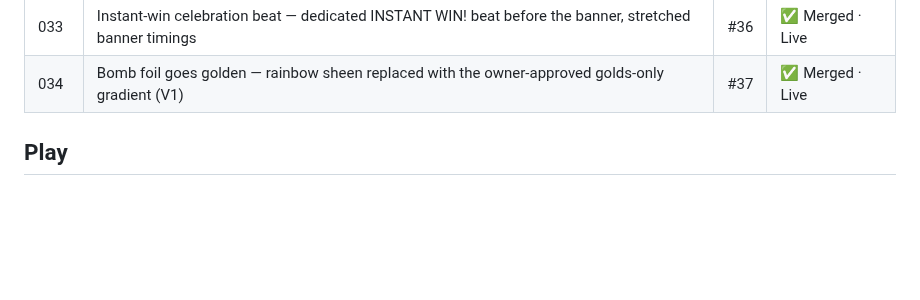
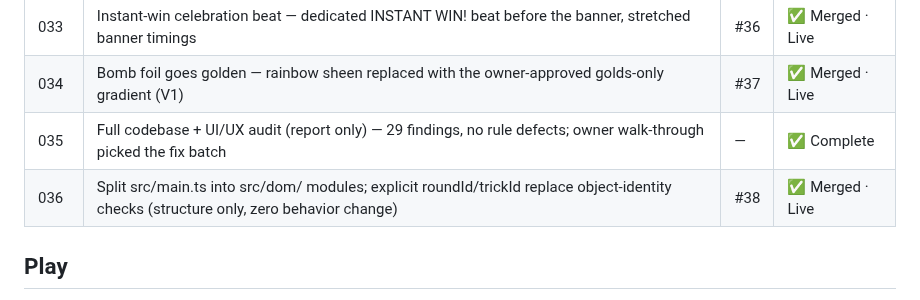
Before and after one commit to Here2Huynh/13-tien-len, a Markdown page: README.md, the part around the change. Drawn GitHub-style; blank space fills up the shorter version.

Commit message:
TASK-036 COMPLETE (PR #38, merge 64cdaa7, deployment bd86aaf3); TASK-037 ASSIGNED; README rows for 035/036

```diff
--- a/README.md
+++ b/README.md
@@ -84,6 +84,8 @@ completion.
 | 032 | Round-over banner — labeled PLACE / PLAYER / TOTAL / ROUND columns + medals | #35 | ✅ Merged · Live |
 | 033 | Instant-win celebration beat — dedicated INSTANT WIN! beat before the banner, stretched banner timings | #36 | ✅ Merged · Live |
 | 034 | Bomb foil goes golden — rainbow sheen replaced with the owner-approved golds-only gradient (V1) | #37 | ✅ Merged · Live |
+| 035 | Full codebase + UI/UX audit (report only) — 29 findings, no rule defects; owner walk-through picked the fix batch | — | ✅ Complete |
+| 036 | Split src/main.ts into src/dom/ modules; explicit roundId/trickId replace object-identity checks (structure only, zero behavior change) | #38 | ✅ Merged · Live |
 
 ## Play
 
```
Also changed, not shown: tasks/TASK-036.md (+2 -1 lines), tasks/TASK-037.md (+2 -2 lines).
